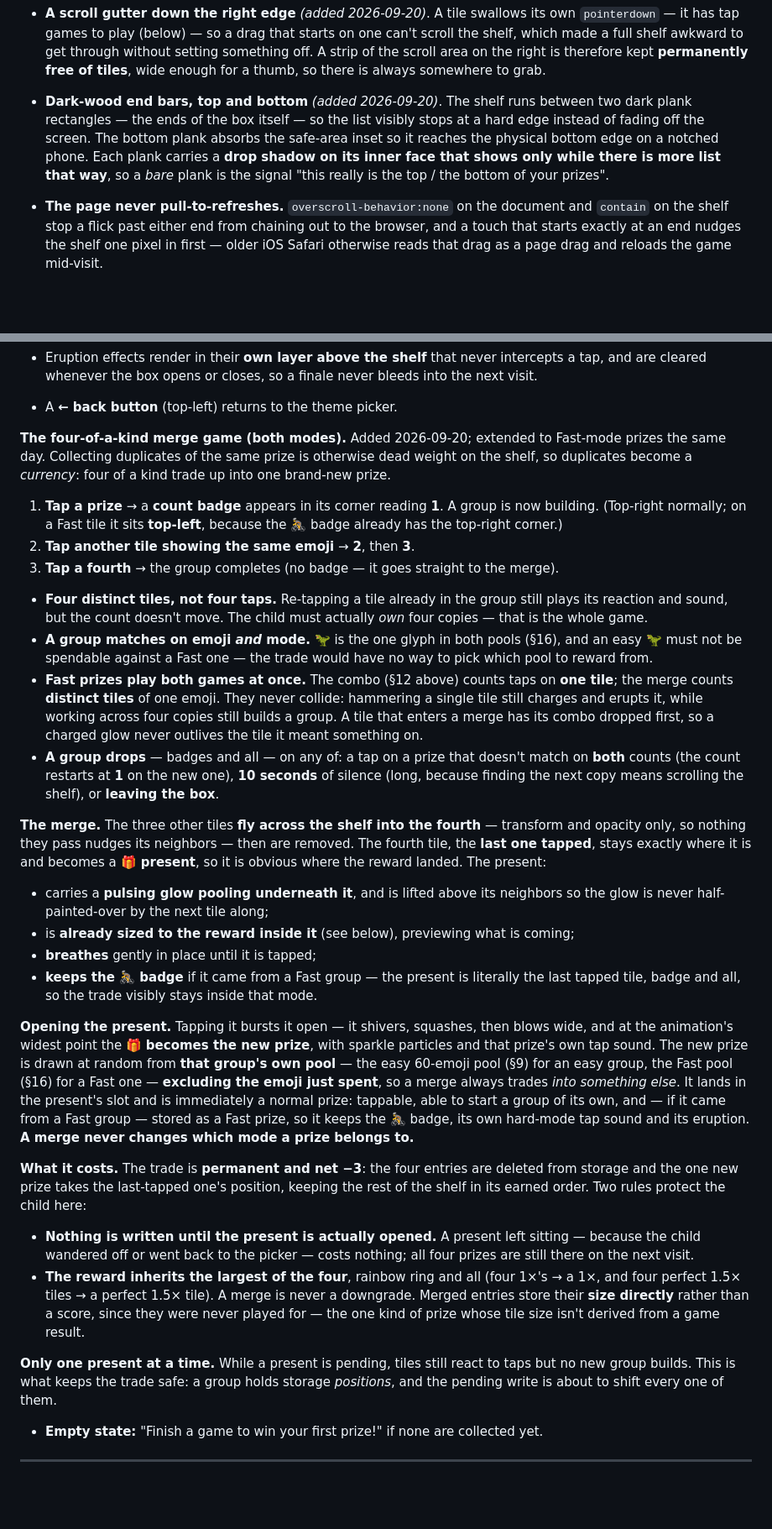
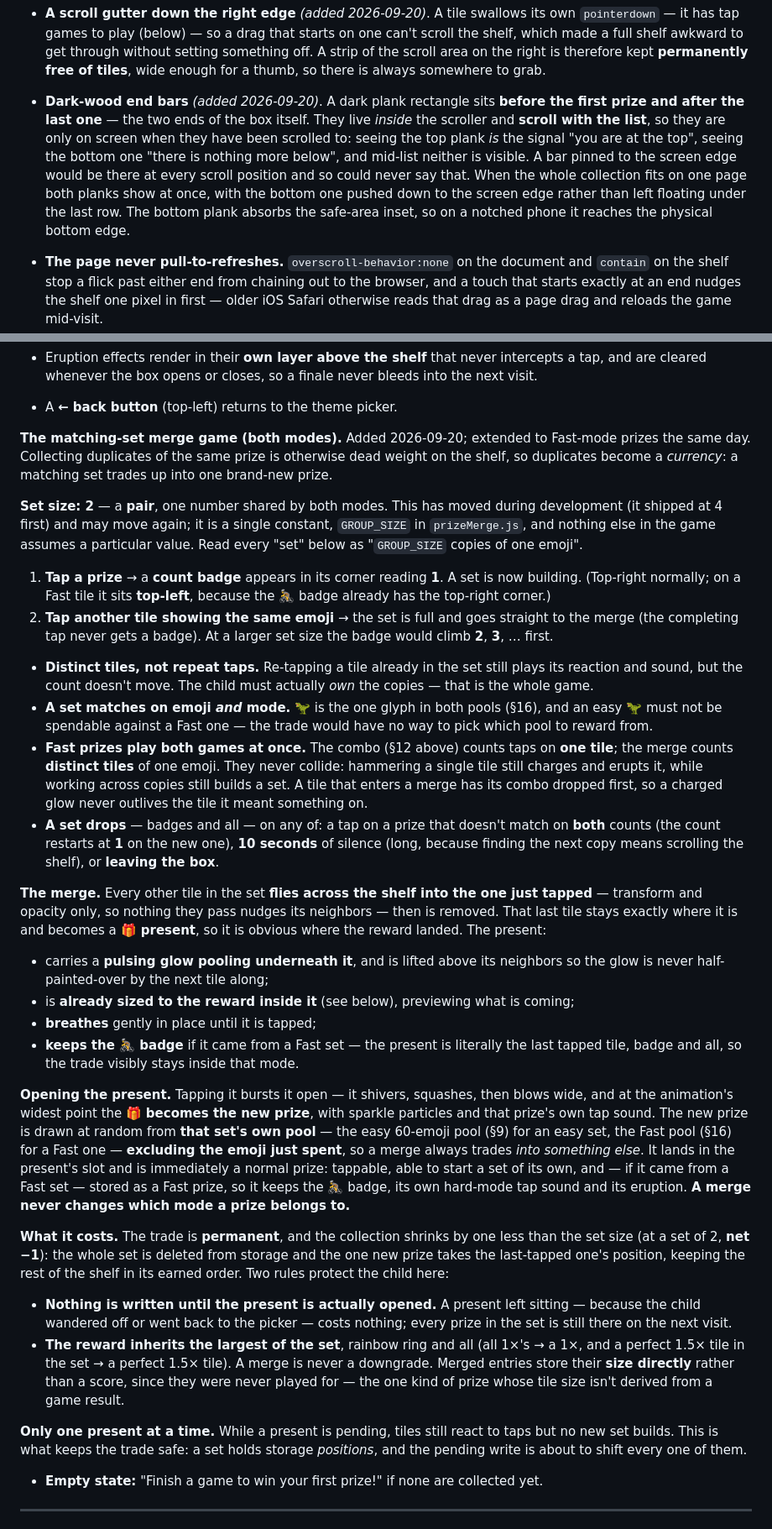
Before and after one commit to iliepandia/add-it-up, a Markdown page: addition-game-spec.md, 2 parts joined by grey strips. Shown at 84% size. Drawn GitHub-style; blank space fills up the shorter version.

```diff
--- a/addition-game-spec.md
+++ b/addition-game-spec.md
@@ -464,12 +464,15 @@ as one growing collection while still telling the two apart — see §18.7.
   shelf, which made a full shelf awkward to get through without setting something off. A strip of
   the scroll area on the right is therefore kept **permanently free of tiles**, wide enough for a
   thumb, so there is always somewhere to grab.
-- **Dark-wood end bars, top and bottom** *(added 2026-09-20)*. The shelf runs between two dark
-  plank rectangles — the ends of the box itself — so the list visibly stops at a hard edge instead
-  of fading off the screen. The bottom plank absorbs the safe-area inset so it reaches the
-  physical bottom edge on a notched phone. Each plank carries a **drop shadow on its inner face
-  that shows only while there is more list that way**, so a *bare* plank is the signal "this
-  really is the top / the bottom of your prizes".
+- **Dark-wood end bars** *(added 2026-09-20)*. A dark plank rectangle sits **before the first
+  prize and after the last one** — the two ends of the box itself. They live *inside* the
+  scroller and **scroll with the list**, so they are only on screen when they have been scrolled
+  to: seeing the top plank *is* the signal "you are at the top", seeing the bottom one "there is
+  nothing more below", and mid-list neither is visible. A bar pinned to the screen edge would be
+  there at every scroll position and so could never say that. When the whole collection fits on
+  one page both planks show at once, with the bottom one pushed down to the screen edge rather
+  than left floating under the last row. The bottom plank absorbs the safe-area inset, so on a
+  notched phone it reaches the physical bottom edge.
 - **The page never pull-to-refreshes.** `overscroll-behavior:none` on the document and `contain`
   on the shelf stop a flick past either end from chaining out to the browser, and a touch that
   starts exactly at an end nudges the shelf one pixel in first — older iOS Safari otherwise reads
@@ -547,65 +550,72 @@ as one growing collection while still telling the two apart — see §18.7.
   are cleared whenever the box opens or closes, so a finale never bleeds into the next visit.
 - A **← back button** (top-left) returns to the theme picker.
 
-**The four-of-a-kind merge game (both modes).** Added 2026-09-20; extended to Fast-mode prizes the
+**The matching-set merge game (both modes).** Added 2026-09-20; extended to Fast-mode prizes the
 same day. Collecting duplicates of the same prize is otherwise dead weight on the shelf, so
-duplicates become a *currency*: four of a kind trade up into one brand-new prize.
+duplicates become a *currency*: a matching set trades up into one brand-new prize.
 
-1. **Tap a prize** → a **count badge** appears in its corner reading **1**. A group is now
+**Set size: 2** — a **pair**, one number shared by both modes. This has moved during development
+(it shipped at 4 first) and may move again; it is a single constant, `GROUP_SIZE` in
+`prizeMerge.js`, and nothing else in the game assumes a particular value. Read every "set" below
+as "`GROUP_SIZE` copies of one emoji".
+
+1. **Tap a prize** → a **count badge** appears in its corner reading **1**. A set is now
    building. (Top-right normally; on a Fast tile it sits **top-left**, because the 🚴 badge already
    has the top-right corner.)
-2. **Tap another tile showing the same emoji** → **2**, then **3**.
-3. **Tap a fourth** → the group completes (no badge — it goes straight to the merge).
+2. **Tap another tile showing the same emoji** → the set is full and goes straight to the merge
+   (the completing tap never gets a badge). At a larger set size the badge would climb **2**,
+   **3**, … first.
 
-- **Four distinct tiles, not four taps.** Re-tapping a tile already in the group still plays its
-  reaction and sound, but the count doesn't move. The child must actually *own* four copies —
+- **Distinct tiles, not repeat taps.** Re-tapping a tile already in the set still plays its
+  reaction and sound, but the count doesn't move. The child must actually *own* the copies —
   that is the whole game.
-- **A group matches on emoji *and* mode.** 🦖 is the one glyph in both pools (§16), and an easy 🦖
+- **A set matches on emoji *and* mode.** 🦖 is the one glyph in both pools (§16), and an easy 🦖
   must not be spendable against a Fast one — the trade would have no way to pick which pool to
   reward from.
 - **Fast prizes play both games at once.** The combo (§12 above) counts taps on **one tile**; the
   merge counts **distinct tiles** of one emoji. They never collide: hammering a single tile still
-  charges and erupts it, while working across four copies still builds a group. A tile that enters
-  a merge has its combo dropped first, so a charged glow never outlives the tile it meant
-  something on.
-- **A group drops** — badges and all — on any of: a tap on a prize that doesn't match on **both**
+  charges and erupts it, while working across copies still builds a set. A tile that enters a
+  merge has its combo dropped first, so a charged glow never outlives the tile it meant something
+  on.
+- **A set drops** — badges and all — on any of: a tap on a prize that doesn't match on **both**
   counts (the count restarts at **1** on the new one), **10 seconds** of silence (long, because
   finding the next copy means scrolling the shelf), or **leaving the box**.
 
-**The merge.** The three other tiles **fly across the shelf into the fourth** — transform and
-opacity only, so nothing they pass nudges its neighbors — then are removed. The fourth tile, the
-**last one tapped**, stays exactly where it is and becomes a **🎁 present**, so it is obvious where
-the reward landed. The present:
+**The merge.** Every other tile in the set **flies across the shelf into the one just tapped** —
+transform and opacity only, so nothing they pass nudges its neighbors — then is removed. That last
+tile stays exactly where it is and becomes a **🎁 present**, so it is obvious where the reward
+landed. The present:
 - carries a **pulsing glow pooling underneath it**, and is lifted above its neighbors so the glow
   is never half-painted-over by the next tile along;
 - is **already sized to the reward inside it** (see below), previewing what is coming;
 - **breathes** gently in place until it is tapped;
-- **keeps the 🚴 badge** if it came from a Fast group — the present is literally the last tapped
+- **keeps the 🚴 badge** if it came from a Fast set — the present is literally the last tapped
   tile, badge and all, so the trade visibly stays inside that mode.
 
 **Opening the present.** Tapping it bursts it open — it shivers, squashes, then blows wide, and at
 the animation's widest point the 🎁 **becomes the new prize**, with sparkle particles and that
-prize's own tap sound. The new prize is drawn at random from **that group's own pool** — the easy
-60-emoji pool (§9) for an easy group, the Fast pool (§16) for a Fast one — **excluding the emoji
+prize's own tap sound. The new prize is drawn at random from **that set's own pool** — the easy
+60-emoji pool (§9) for an easy set, the Fast pool (§16) for a Fast one — **excluding the emoji
 just spent**, so a merge always trades *into something else*. It lands in the present's slot and is
-immediately a normal prize: tappable, able to start a group of its own, and — if it came from a
-Fast group — stored as a Fast prize, so it keeps the 🚴 badge, its own hard-mode tap sound and its
+immediately a normal prize: tappable, able to start a set of its own, and — if it came from a Fast
+set — stored as a Fast prize, so it keeps the 🚴 badge, its own hard-mode tap sound and its
 eruption. **A merge never changes which mode a prize belongs to.**
 
-**What it costs.** The trade is **permanent and net −3**: the four entries are deleted from storage
-and the one new prize takes the last-tapped one's position, keeping the rest of the shelf in its
-earned order. Two rules protect the child here:
+**What it costs.** The trade is **permanent**, and the collection shrinks by one less than the set
+size (at a set of 2, **net −1**): the whole set is deleted from storage and the one new prize takes
+the last-tapped one's position, keeping the rest of the shelf in its earned order. Two rules
+protect the child here:
 - **Nothing is written until the present is actually opened.** A present left sitting — because
-  the child wandered off or went back to the picker — costs nothing; all four prizes are still
-  there on the next visit.
-- **The reward inherits the largest of the four**, rainbow ring and all (four 1×'s → a 1×, and
-  four perfect 1.5× tiles → a perfect 1.5× tile). A merge is never a downgrade. Merged entries
+  the child wandered off or went back to the picker — costs nothing; every prize in the set is
+  still there on the next visit.
+- **The reward inherits the largest of the set**, rainbow ring and all (all 1×'s → a 1×, and a
+  perfect 1.5× tile in the set → a perfect 1.5× tile). A merge is never a downgrade. Merged entries
   store their **size directly** rather than a score, since they were never played for — the one
   kind of prize whose tile size isn't derived from a game result.
 
 **Only one present at a time.** While a present is pending, tiles still react to taps but no new
-group builds. This is what keeps the trade safe: a group holds storage *positions*, and the
-pending write is about to shift every one of them.
+set builds. This is what keeps the trade safe: a set holds storage *positions*, and the pending
+write is about to shift every one of them.
 - **Empty state:** "Finish a game to win your first prize!" if none are collected yet.
 
 ---
```
Also changed, not shown: other parts of addition-game-spec.md (+5 -5 lines), README.md (+2 -2 lines).
